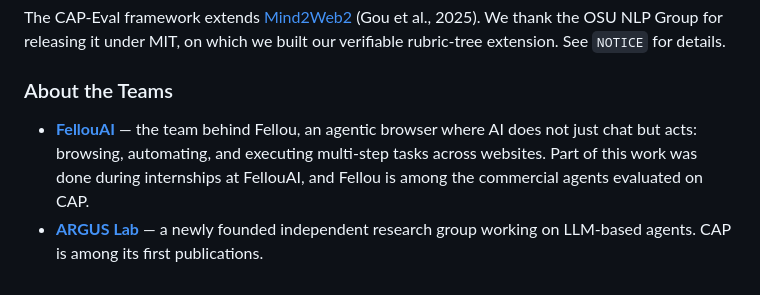
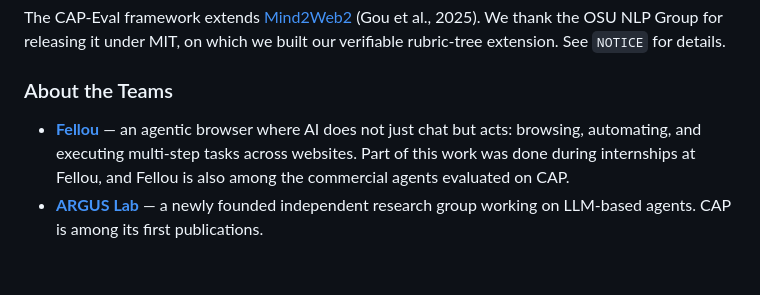
Before and after one commit to WarriorXu0302/CAP-Bench, a Markdown page: README.md, the part around the change. Drawn GitHub-style.

Commit message:
About the Teams: FellouAI -> Fellou
Co-Authored-By: Claude Fable 5 <noreply@anthropic.com>

```diff
--- a/README.md
+++ b/README.md
@@ -226,5 +226,5 @@ The CAP-Eval framework extends [Mind2Web2](https://github.com/OSU-NLP-Group/Mind
 
 ### About the Teams
 
-- **[FellouAI](https://fellou.ai/)** — the team behind Fellou, an agentic browser where AI does not just chat but acts: browsing, automating, and executing multi-step tasks across websites. Part of this work was done during internships at FellouAI, and Fellou is among the commercial agents evaluated on CAP.
+- **[Fellou](https://fellou.ai/)** — an agentic browser where AI does not just chat but acts: browsing, automating, and executing multi-step tasks across websites. Part of this work was done during internships at Fellou, and Fellou is also among the commercial agents evaluated on CAP.
 - **[ARGUS Lab](https://github.com/argus-lab)** — a newly founded independent research group working on LLM-based agents. CAP is among its first publications.
```
